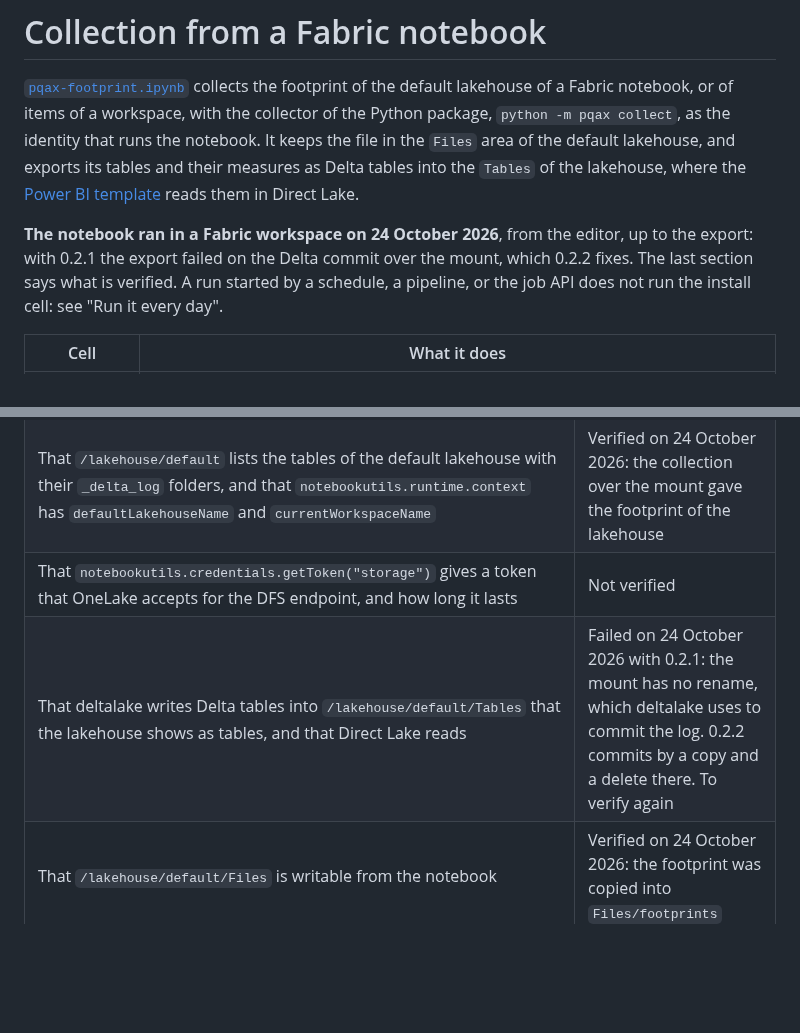
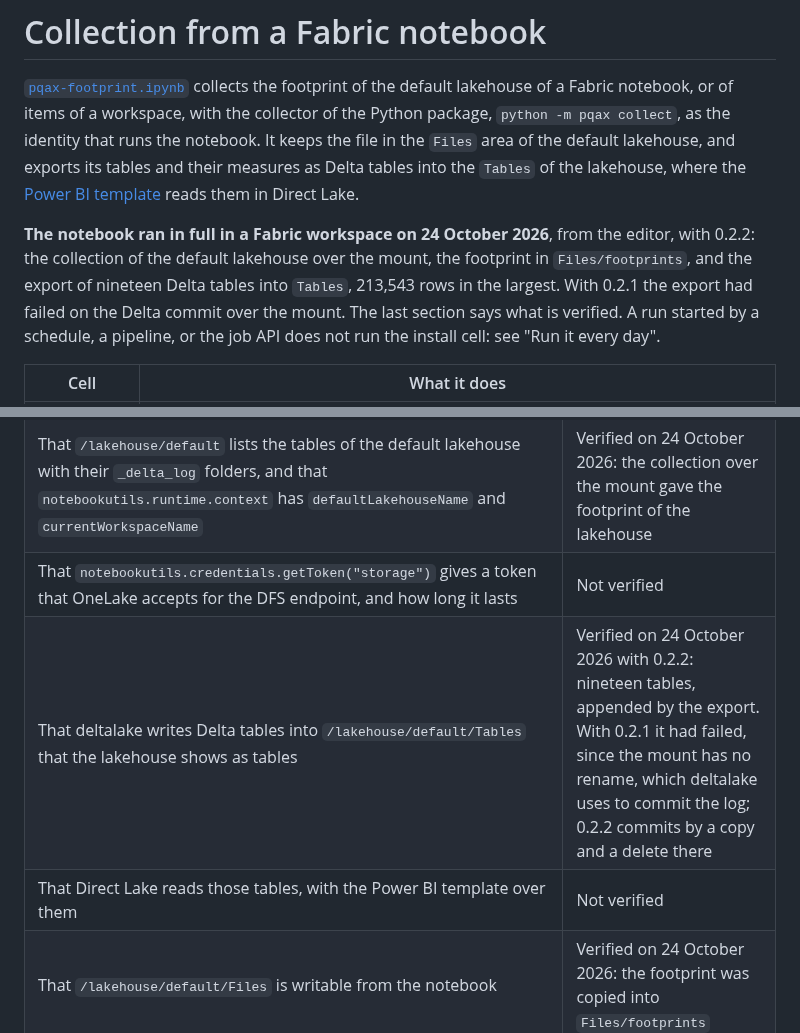
Before and after one commit to pqax-org/pqax, a Markdown page: templates/fabric/README.md, 2 parts joined by grey strips. Drawn GitHub-style; blank space fills up the shorter version.

Commit message:
Record the full run of the Fabric notebook with 0.2.2: the export wrote the tables of the lakehouse
Co-Authored-By: Claude Fable 5.1 <noreply@anthropic.com>

```diff
--- a/templates/fabric/README.md
+++ b/templates/fabric/README.md
@@ -2,7 +2,7 @@
 
 [`pqax-footprint.ipynb`](pqax-footprint.ipynb) collects the footprint of the default lakehouse of a Fabric notebook, or of items of a workspace, with the collector of the Python package, `python -m pqax collect`, as the identity that runs the notebook. It keeps the file in the `Files` area of the default lakehouse, and exports its tables and their measures as Delta tables into the `Tables` of the lakehouse, where the [Power BI template](../powerbi/README.md) reads them in Direct Lake.
 
-**The notebook ran in a Fabric workspace on 24 October 2026**, from the editor, up to the export: with 0.2.1 the export failed on the Delta commit over the mount, which 0.2.2 fixes. The last section says what is verified. A run started by a schedule, a pipeline, or the job API does not run the install cell: see "Run it every day".
+**The notebook ran in full in a Fabric workspace on 24 October 2026**, from the editor, with 0.2.2: the collection of the default lakehouse over the mount, the footprint in `Files/footprints`, and the export of nineteen Delta tables into `Tables`, 213,543 rows in the largest. With 0.2.1 the export had failed on the Delta commit over the mount. The last section says what is verified. A run started by a schedule, a pipeline, or the job API does not run the install cell: see "Run it every day".
 
 | Cell | What it does |
 |---|---|
@@ -35,6 +35,7 @@ A run started by a schedule, a pipeline, or the job API does not run `%pip`: two
 | `%pip install "pqax[collect,delta]"` in a Fabric notebook, from the editor | Verified on 24 October 2026 with 0.2.1 |
 | That `/lakehouse/default` lists the tables of the default lakehouse with their `_delta_log` folders, and that `notebookutils.runtime.context` has `defaultLakehouseName` and `currentWorkspaceName` | Verified on 24 October 2026: the collection over the mount gave the footprint of the lakehouse |
 | That `notebookutils.credentials.getToken("storage")` gives a token that OneLake accepts for the DFS endpoint, and how long it lasts | Not verified |
-| That deltalake writes Delta tables into `/lakehouse/default/Tables` that the lakehouse shows as tables, and that Direct Lake reads | Failed on 24 October 2026 with 0.2.1: the mount has no rename, which deltalake uses to commit the log. 0.2.2 commits by a copy and a delete there. To verify again |
+| That deltalake writes Delta tables into `/lakehouse/default/Tables` that the lakehouse shows as tables | Verified on 24 October 2026 with 0.2.2: nineteen tables, appended by the export. With 0.2.1 it had failed, since the mount has no rename, which deltalake uses to commit the log; 0.2.2 commits by a copy and a delete there |
+| That Direct Lake reads those tables, with the Power BI template over them | Not verified |
 | That `/lakehouse/default/Files` is writable from the notebook | Verified on 24 October 2026: the footprint was copied into `Files/footprints` |
 | A scheduled run, and a run from a pipeline with base parameters | Not verified |
```
Also changed, not shown: docs/backlog.md (+2 -2 lines).
